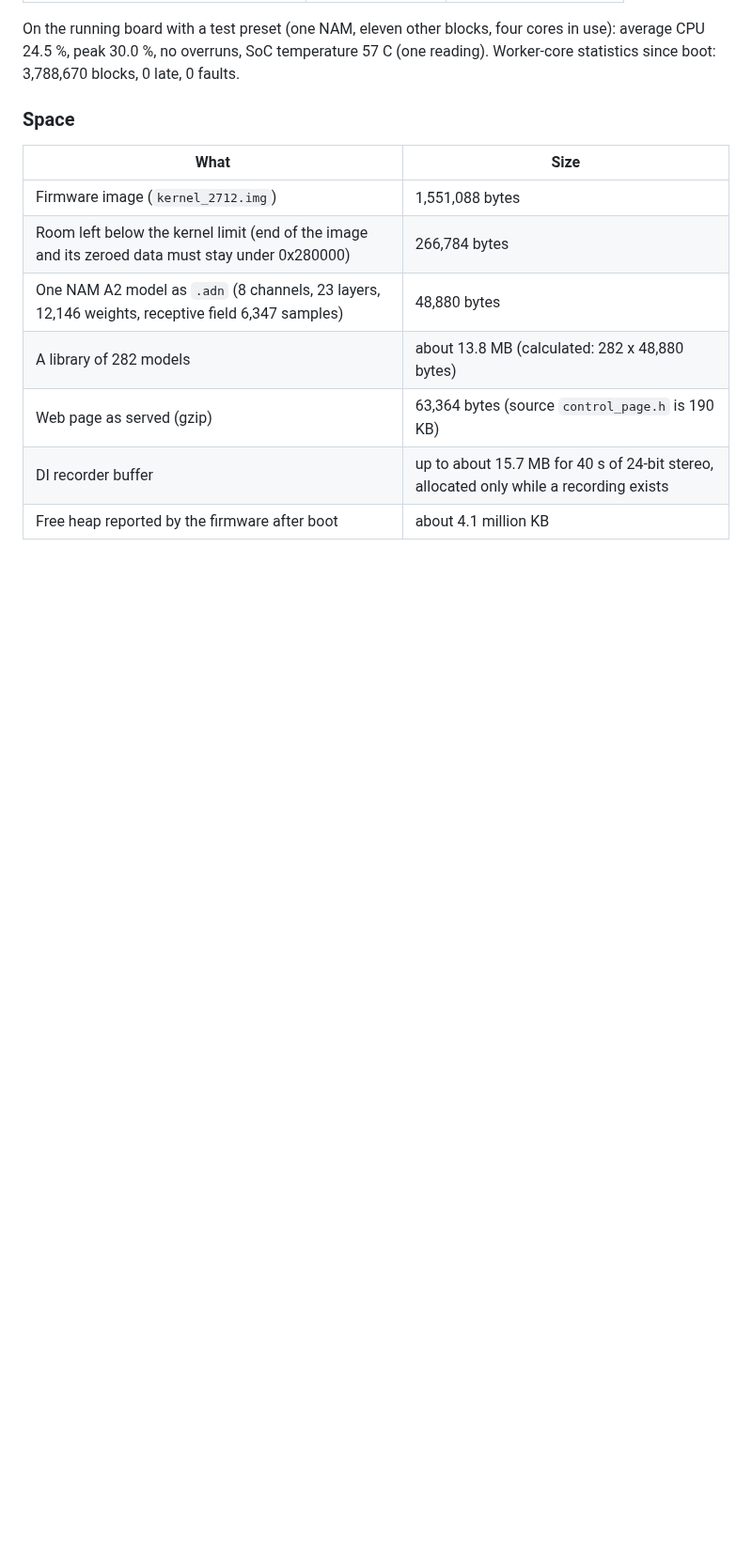
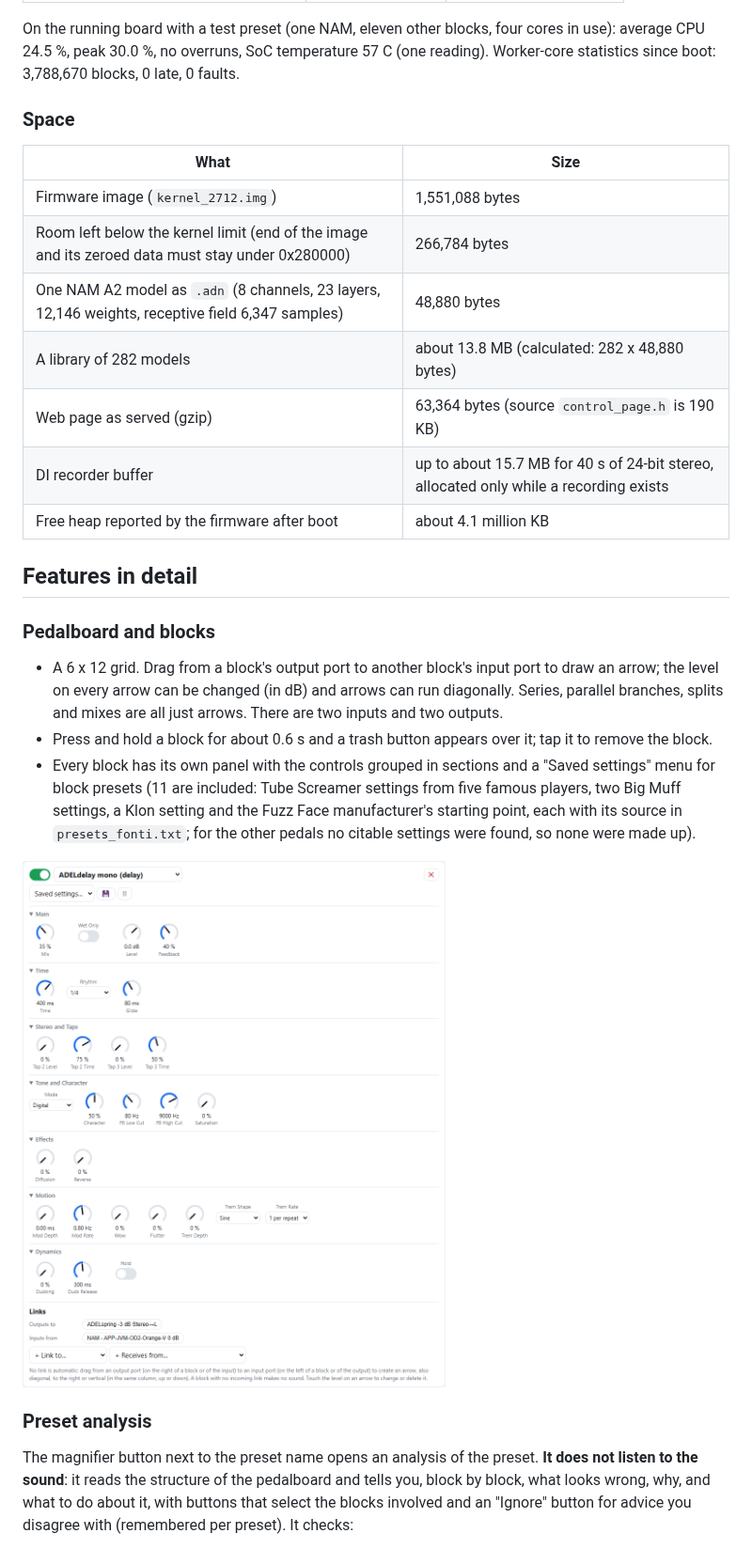
Before and after one commit to Vants5150/NAMberry, a Markdown page: README.md, the part around one of its changes. Shown at 94% size. Rendered like a GitHub page; pictures changed too: docs/img/delay_panel.png (added); blank space fills up the shorter version.

```diff
--- a/README.md
+++ b/README.md
@@ -70,3 +70,17 @@ On the running board with a test preset (one NAM, eleven other blocks, four core
 | Web page as served (gzip) | 63,364 bytes (source `control_page.h` is 190 KB) |
 | DI recorder buffer | up to about 15.7 MB for 40 s of 24-bit stereo, allocated only while a recording exists |
 | Free heap reported by the firmware after boot | about 4.1 million KB |
+## Features in detail
+
+### Pedalboard and blocks
+
+* A 6 x 12 grid. Drag from a block's output port to another block's input port to draw an arrow; the level on every arrow can be changed (in dB) and arrows can run diagonally. Series, parallel branches, splits and mixes are all just arrows. There are two inputs and two outputs.
+* Press and hold a block for about 0.6 s and a trash button appears over it; tap it to remove the block.
+* Every block has its own panel with the controls grouped in sections and a "Saved settings" menu for block presets (11 are included: Tube Screamer settings from five famous players, two Big Muff settings, a Klon setting and the Fuzz Face manufacturer's starting point, each with its source in `presets_fonti.txt`; for the other pedals no citable settings were found, so none were made up).
+
+![A delay block panel with all its sections open](docs/img/delay_panel.png)
+
+### Preset analysis
+
+The magnifier button next to the preset name opens an analysis of the preset. **It does not listen to the sound**: it reads the structure of the pedalboard and tells you, block by block, what looks wrong, why, and what to do about it, with buttons that select the blocks involved and an "Ignore" button for advice you disagree with (remembered per preset). It checks:
+
```
Also changed, not shown: other parts of README.md (+25 -1 lines), docs/img/pedalboard.png, docs/img/preset_analysis.png (added), 1 other file.
